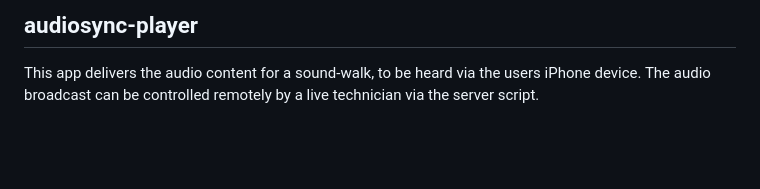
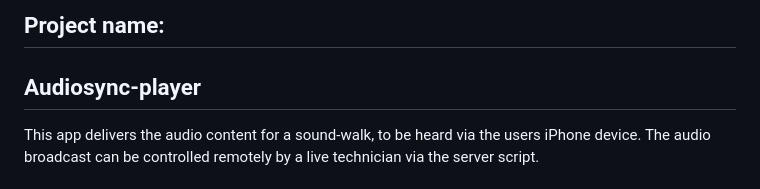
Before and after one commit to Niknymusing/audiosync-player, a Markdown page: README.md, the part around the change. GitHub-like rendering; blank space fills up the shorter version.

```diff
--- a/README.md
+++ b/README.md
@@ -1,4 +1,5 @@
-## audiosync-player
+## Project name:
+## Audiosync-player
 This app delivers the audio content for a sound-walk, to be heard via the users iPhone device. The audio broadcast can be controlled remotely by a live technician via the server script.
 
 ## Description
```
